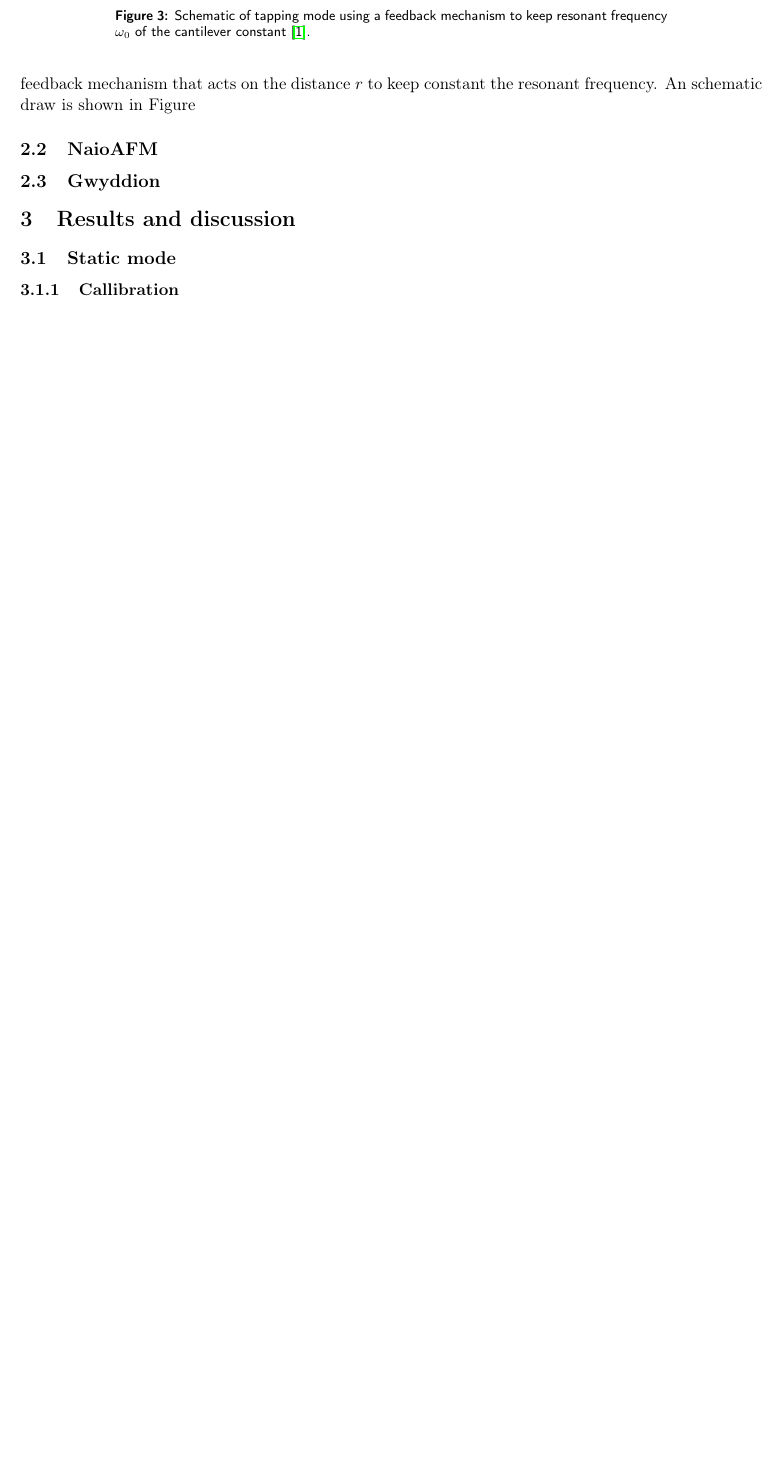
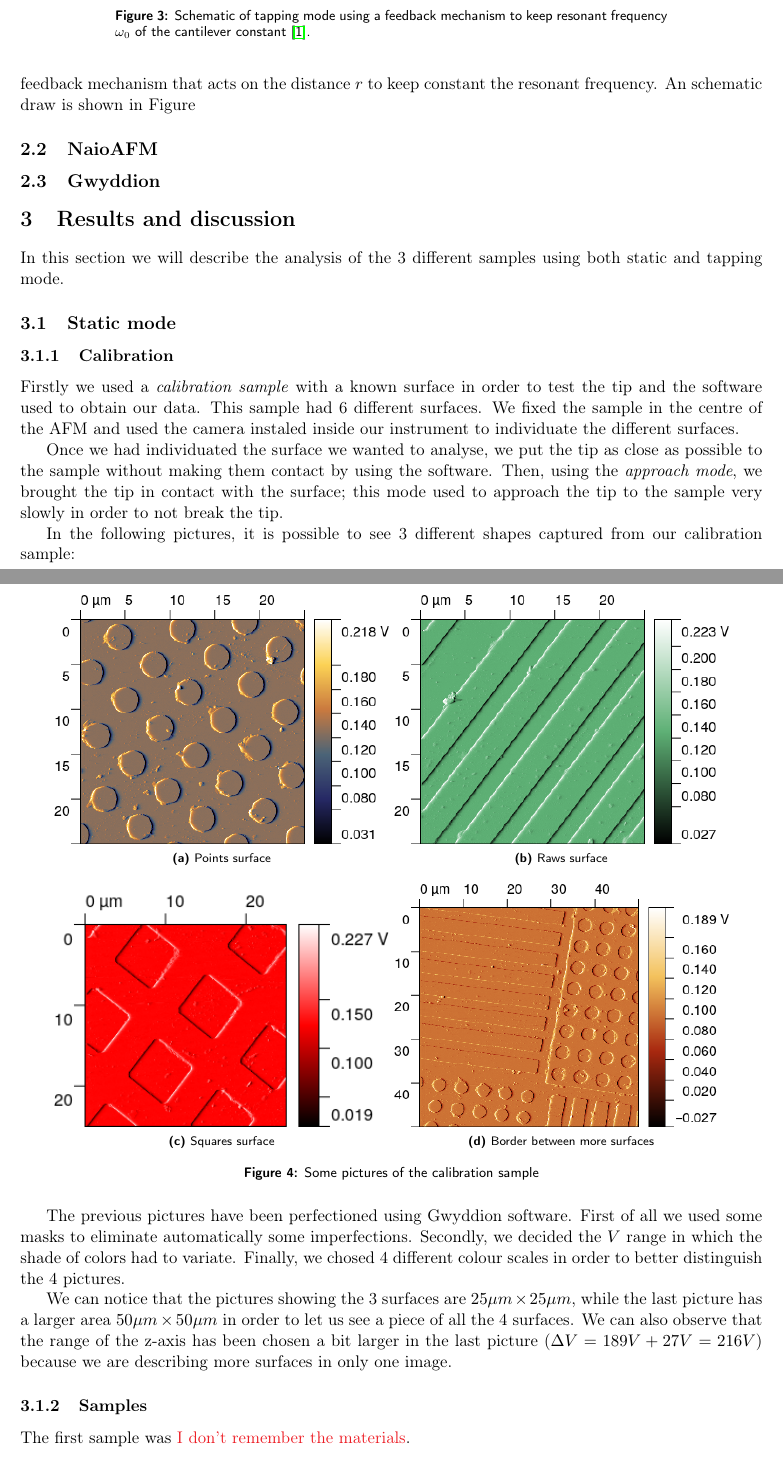
Before and after one commit to iyanmv/APL_ws18-19, a LaTeX paper (AtomicForceMicroscopy/Report/report.tex): part of page 3 of 4 before the commit and two parts of pages 3 and 4 of 5 after it, the two joined at a grey line, cut so that both start at the same text, the shorter picture padded with empty space. Compiled offline with pdfLaTeX.

Commit message:
first calibration

```diff
--- a/AtomicForceMicroscopy/Report/report.tex
+++ b/AtomicForceMicroscopy/Report/report.tex
@@ -86,10 +86,44 @@ Similarly to the static mode, we can directly measure the force gradient or use
 
 
 \section{Results and discussion}
-
+In this section we will describe the analysis of the 3 different samples using both static and tapping mode.
 \subsection{Static mode}
 
-\subsubsection{Callibration}
+\subsubsection{Calibration}
+Firstly we used a \emph{calibration sample} with a known surface in order to test the tip and the software used to obtain our data. This sample had 6 different surfaces. We fixed the sample in the centre of the AFM and used the camera instaled inside our instrument to individuate the different surfaces.
 
+Once we had individuated the surface we wanted to analyse, we put the tip as close as possible to the sample without making them contact by using the software. Then, using the \emph{approach mode}, we brought the tip in contact with the surface; this mode used to approach the tip to the sample very slowly in order to not break the tip.
+
+In the following pictures, it is possible to see 3 different shapes captured from our calibration sample:
+\begin{figure}[H]
+\centering
+\begin{subfigure}[b]{0.45\textwidth}
+\includegraphics[width=\textwidth]{sm_points}
+\caption{Points surface}
+\label{fig:sm_points}
+\end{subfigure}
+\begin{subfigure}[b]{0.45\textwidth}
+\includegraphics[width=\textwidth]{sm_raws}
+\caption{Raws surface}
+\label{fig:sm_raws}
+\end{subfigure}\\\vspace{.2cm}
+\begin{subfigure}[b]{0.45\textwidth}
+\includegraphics[width=\textwidth]{sm_squares}
+\caption{Squares surface}
+\label{fig:sm_squares}
+\end{subfigure}
+\begin{subfigure}[b]{0.45\textwidth}
+\includegraphics[width=\textwidth]{sm_border}
+\caption{Border between more surfaces}
+\label{fig:sm_border}
+\end{subfigure}
+\caption{Some pictures of the calibration sample}
+\end{figure}
+
+The previous pictures have been perfectioned using Gwyddion software. First of all we used some masks to eliminate automatically some imperfections. Secondly, we decided the $V$ range in which the shade of colors had to variate. Finally, we chosed 4 different colour scales in order to better distinguish the 4 pictures.
+
+We can notice that the pictures showing the 3 surfaces are $25\mu m \times 25 \mu m$, while the last picture has a larger area $50\mu m \times 50 \mu m$ in order to let us see a piece of all the 4 surfaces. We can also observe that the range of the z-axis has been chosen a bit larger in the last picture ($\Delta V=189V+27V=216V$) because we are describing more surfaces in only one image.
+\subsubsection{Samples}
+The first sample was {\color{Red} I don't remember the materials}.
 \subsection{Tapping mode}
 
```
Also changed, not shown: AtomicForceMicroscopy/Figs/sm_border.png (added), AtomicForceMicroscopy/Figs/sm_points.png (added), AtomicForceMicroscopy/Figs/sm_raws.png (added), AtomicForceMicroscopy/Figs/sm_squares.png (added), AtomicForceMicroscopy/Report/report.tex (2 more changed lines), 5 other files.
